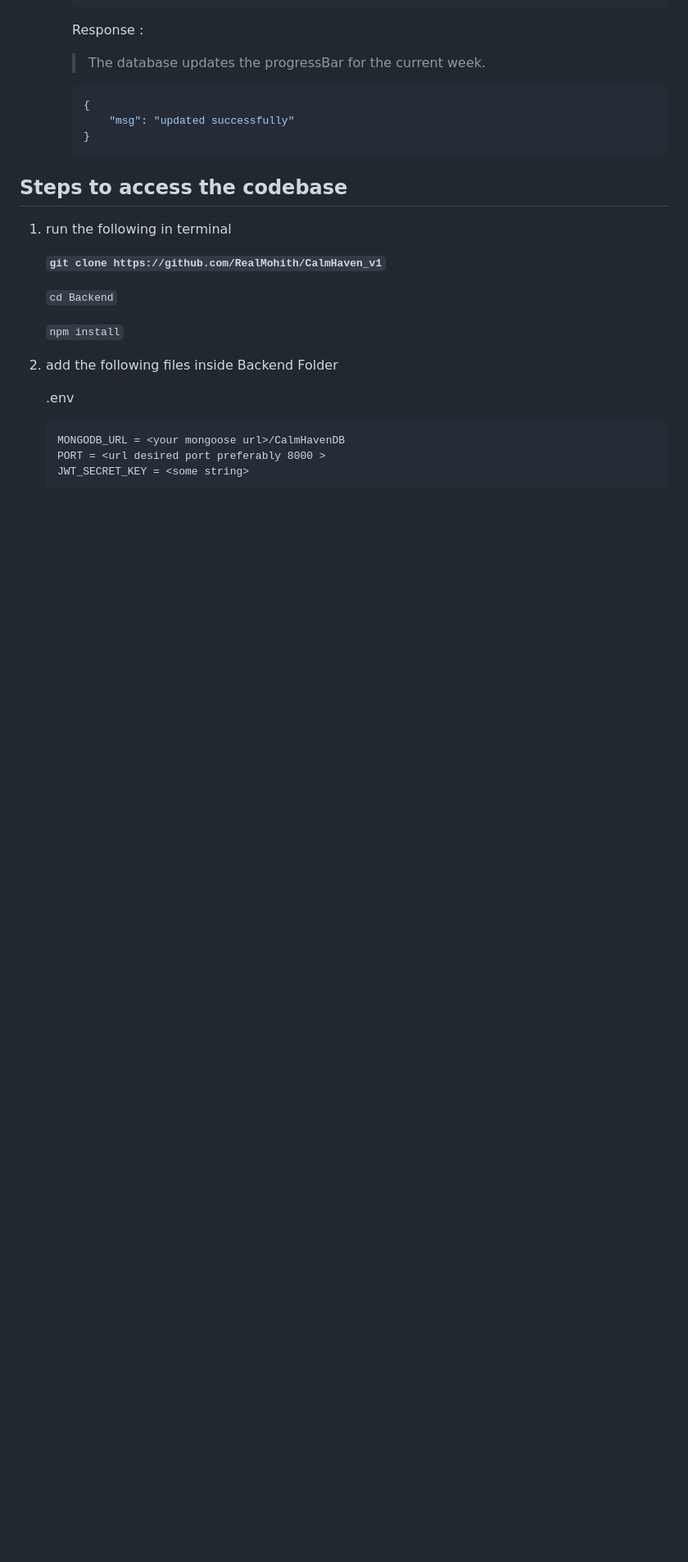
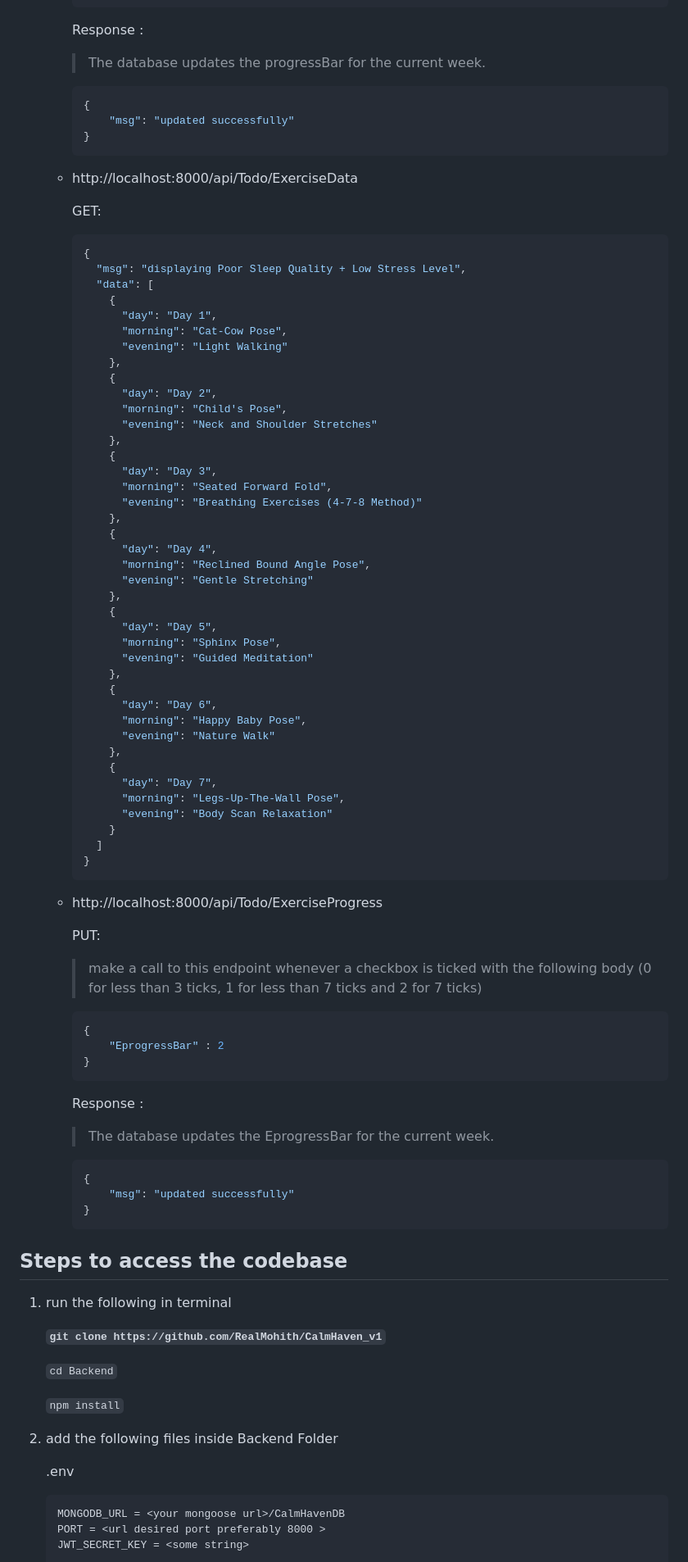
Before and after one commit to RealMohith/CalmHaven_v1, a Markdown page: README.md, the part around the change printed below. Shown: that part at 82% size. GitHub-like rendering; blank space fills up the shorter version.

Commit message:
Readme Updated for exercise

````diff
--- a/README.md
+++ b/README.md
@@ -189,6 +190,79 @@ This project is still under development, with several additional features planne
         ```
 
 
+    - http://localhost:8000/api/Todo/ExerciseData
+
+        GET:
+
+
+
+        ```json
+        {
+          "msg": "displaying Poor Sleep Quality + Low Stress Level",
+          "data": [
+            {
+              "day": "Day 1",
+              "morning": "Cat-Cow Pose",
+              "evening": "Light Walking"
+            },
+            {
+              "day": "Day 2",
+              "morning": "Child's Pose",
+              "evening": "Neck and Shoulder Stretches"
+            },
+            {
+              "day": "Day 3",
+              "morning": "Seated Forward Fold",
+              "evening": "Breathing Exercises (4-7-8 Method)"
+            },
+            {
+              "day": "Day 4",
+              "morning": "Reclined Bound Angle Pose",
+              "evening": "Gentle Stretching"
+            },
+            {
+              "day": "Day 5",
+              "morning": "Sphinx Pose",
+              "evening": "Guided Meditation"
+            },
+            {
+              "day": "Day 6",
+              "morning": "Happy Baby Pose",
+              "evening": "Nature Walk"
+            },
+            {
+              "day": "Day 7",
+              "morning": "Legs-Up-The-Wall Pose",
+              "evening": "Body Scan Relaxation"
+            }
+          ]
+      }
+        ```
+    - http://localhost:8000/api/Todo/ExerciseProgress
+
+        PUT:
+
+        > make a call to this endpoint whenever a checkbox is ticked with the following body (0 for less than 3 ticks, 1 for less than 7 ticks and 2 for 7 ticks)
+        >
+
+        ```json
+        {
+        	"EprogressBar" : 2
+        }
+        ```
+
+        Response :
+
+        > The database updates the  EprogressBar for the current week.
+        >
+
+        ```json
+        {
+            "msg": "updated successfully"
+        }
+        ```
+
+
 ## Steps to access the codebase
 
 1. run the following in terminal
````
Also changed, not shown: other parts of README.md (+2 -1 lines).
